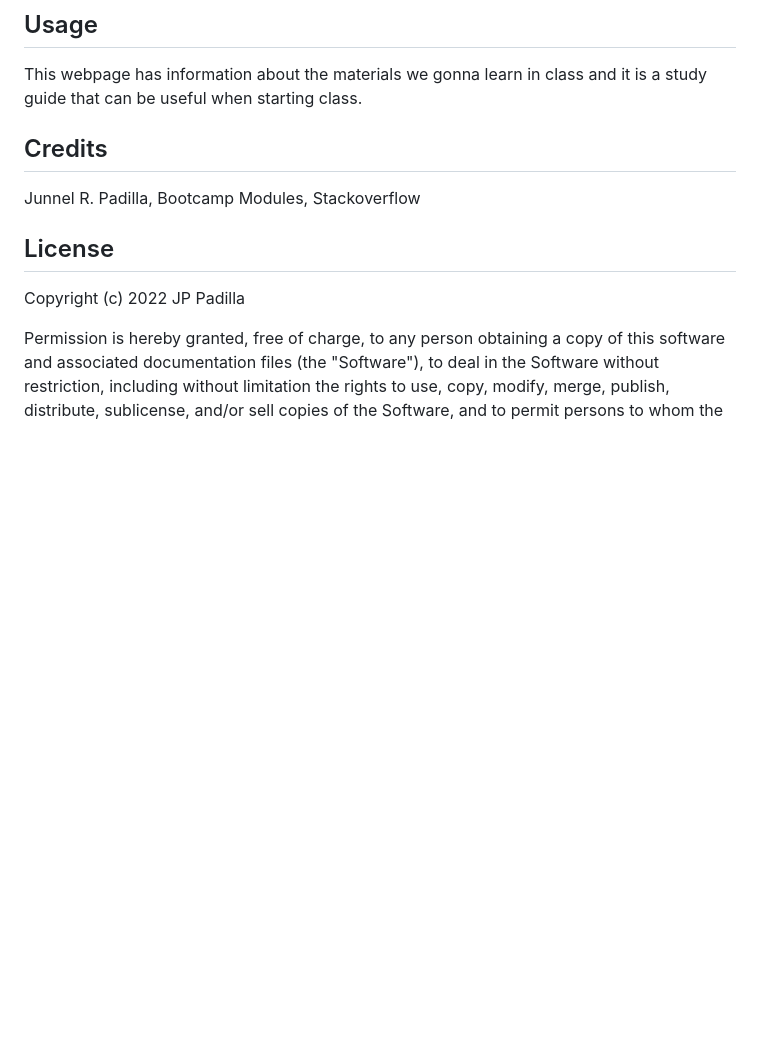
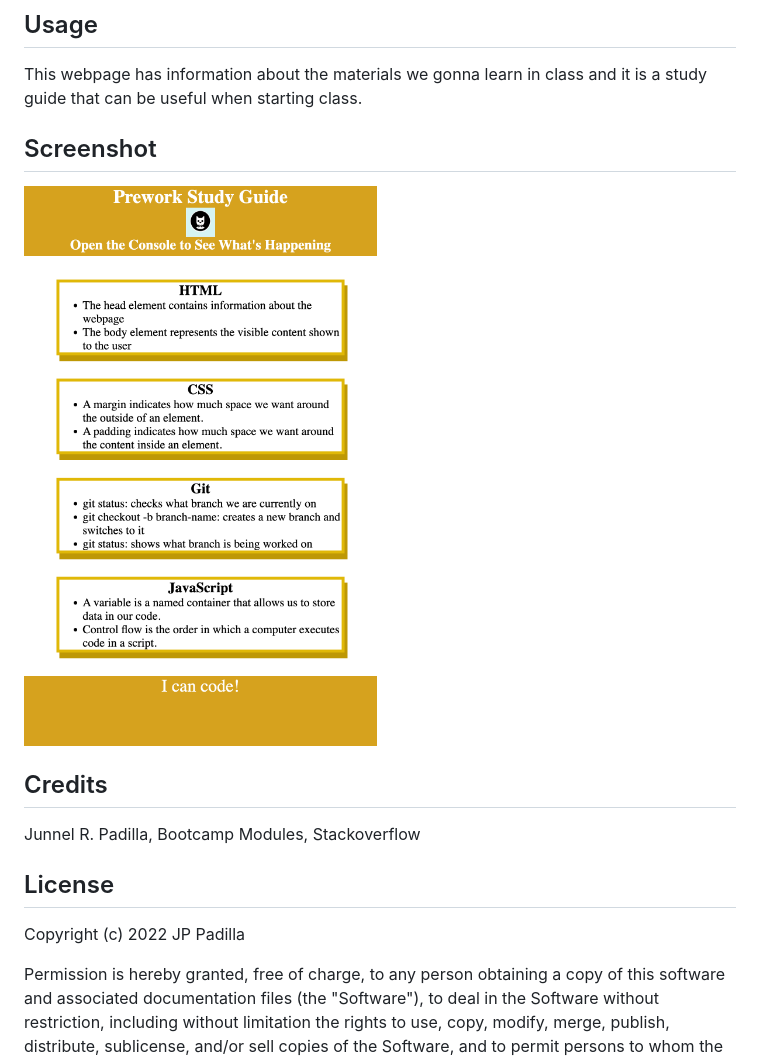
Before and after one commit to junnel308/prework---study-guide, a Markdown page: README.md, the part around the change. Drawn GitHub-style; pictures changed too: Assets/page.png (added); blank space fills up the shorter version.

Commit message:
added screenshot of the page to read.me file

```diff
--- a/README.md
+++ b/README.md
@@ -7,6 +7,10 @@ This prework assignment contains information about what we are going to learn in
 ## Usage
 
 This webpage has information about the materials we gonna learn in class and it is a study guide that can be useful when starting class.
+
+## Screenshot
+
+<img src="./Assets/page.png" />
 
 ## Credits
 
```
